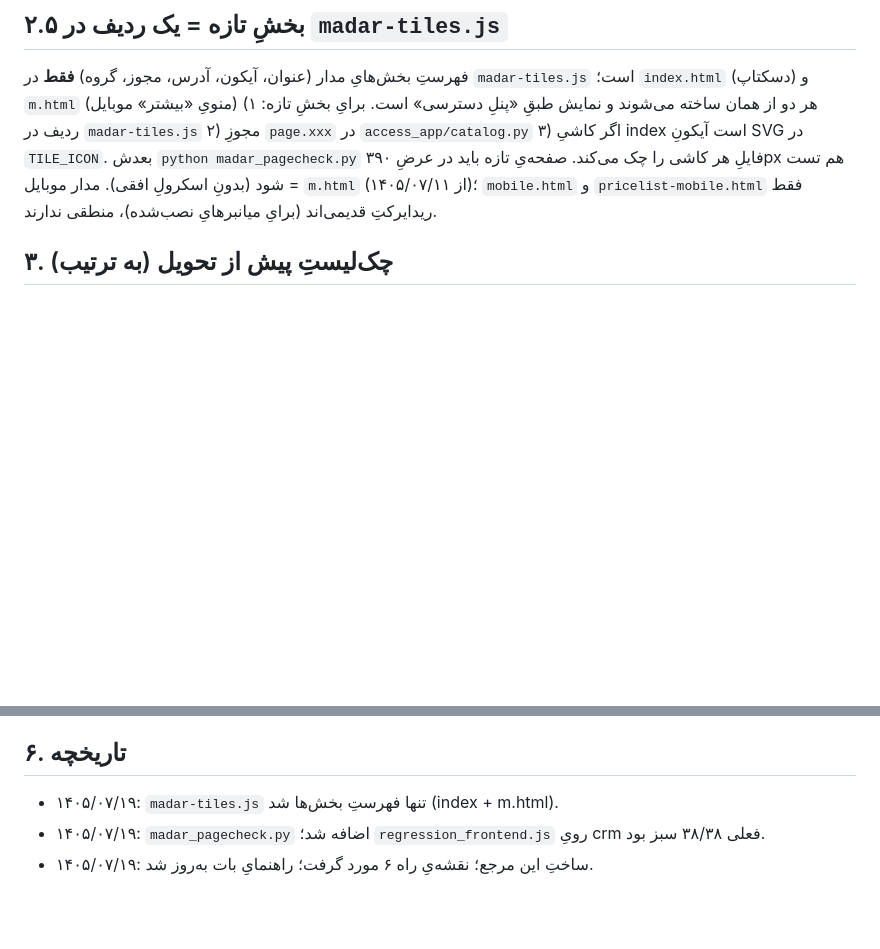
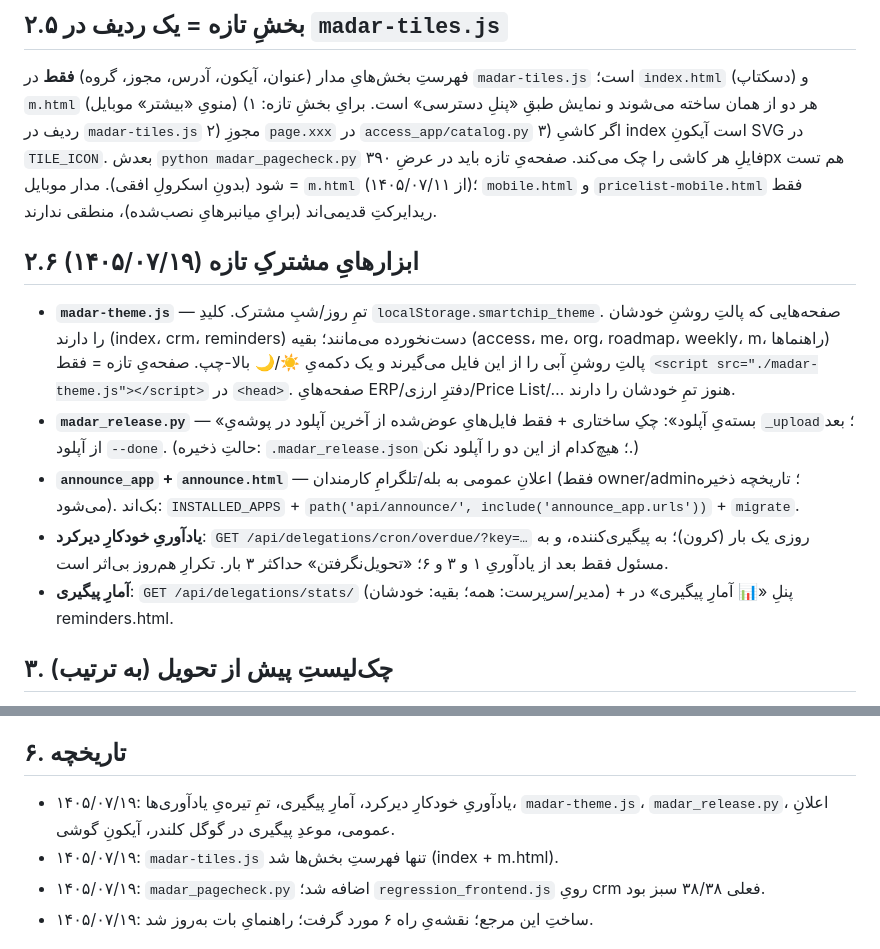
Before and after one commit to gr2g5vvz64-cmd/SmartChip-App, a Markdown page: docs/MADAR-REFERENCE.md, 2 parts joined by grey strips. Drawn GitHub-style; blank space fills up the shorter version.

```diff
--- a/docs/MADAR-REFERENCE.md
+++ b/docs/MADAR-REFERENCE.md
@@ -28,6 +28,13 @@
 ## ۲.۵ بخشِ تازه = یک ردیف در `madar-tiles.js`
 فهرستِ بخش‌هایِ مدار (عنوان، آیکون، آدرس، مجوز، گروه) **فقط** در `madar-tiles.js` است؛ `index.html` (دسکتاپ) و `m.html` (منویِ «بیشتر» موبایل) هر دو از همان ساخته می‌شوند و نمایش طبقِ «پنلِ دسترسی» است. برایِ بخشِ تازه: ۱) ردیف در `madar-tiles.js` ۲) مجوزِ `page.xxx` در `access_app/catalog.py` ۳) اگر کاشیِ index است آیکونِ SVG در `TILE_ICON`. بعدش `python madar_pagecheck.py` فایلِ هر کاشی را چک می‌کند. صفحه‌یِ تازه باید در عرضِ ۳۹۰px هم تست شود (بدونِ اسکرولِ افقی).
 مدار موبایل = `m.html` (از ۱۴۰۵/۰۷/۱۱)؛ `mobile.html` و `pricelist-mobile.html` فقط ریدایرکتِ قدیمی‌اند (برایِ میانبرهایِ نصب‌شده)، منطقی ندارند.
+
+## ۲.۶ ابزارهایِ مشترکِ تازه (۱۴۰۵/۰۷/۱۹)
+- **`madar-theme.js`** — تمِ روز/شبِ مشترک. کلیدِ `localStorage.smartchip_theme`. صفحه‌هایی که پالتِ روشنِ خودشان را دارند (index، crm، reminders) دست‌نخورده می‌مانند؛ بقیه (access، me، org، roadmap، weekly، m، راهنماها) پالتِ روشنِ آبی را از این فایل می‌گیرند و یک دکمه‌یِ ☀️/🌙 بالا-چپ. صفحه‌یِ تازه = فقط `<script src="./madar-theme.js"></script>` در `<head>`. صفحه‌هایِ ERP/دفترِ ارزی/Price List/… هنوز تمِ خودشان را دارند.
+- **`madar_release.py`** — «بسته‌یِ آپلود»: چکِ ساختاری + فقط فایل‌هایِ عوض‌شده از آخرین آپلود در پوشه‌یِ `_upload`؛ بعد از آپلود `--done`. (حالتِ ذخیره: `.madar_release.json`؛ هیچ‌کدام از این دو را آپلود نکن.)
+- **`announce_app` + `announce.html`** — اعلانِ عمومی به بله/تلگرامِ کارمندان (فقط owner/admin؛ تاریخچه ذخیره می‌شود). بک‌اند: `INSTALLED_APPS` + `path('api/announce/', include('announce_app.urls'))` + `migrate`.
+- **یادآوریِ خودکارِ دیرکرد**: `GET /api/delegations/cron/overdue/?key=…` روزی یک بار (کرون)؛ به پیگیری‌کننده، و به مسئول فقط بعد از یادآوریِ ۱ و ۳ و ۶؛ «تحویل‌نگرفتن» حداکثر ۳ بار. تکرارِ هم‌روز بی‌اثر است.
+- **آمارِ پیگیری**: `GET /api/delegations/stats/` (مدیر/سرپرست: همه؛ بقیه: خودشان) + پنلِ «📊 آمارِ پیگیری» در reminders.html.
 
 ## ۳. چک‌لیستِ پیش از تحویل (به ترتیب)
 1. تغییر را انجام بده؛ اگر باگِ واقعی بود **همان لحظه** یک خط در «درس‌ها» (انتهایِ این فایل) بنویس.
@@ -91,6 +98,7 @@
 نکته: «بکاپِ کامل + تمرینِ بازگردانیِ هفتگی» و «تعطیلاتِ قمری ۱۴۰۵» **انجام‌شده**اند (نقشه‌یِ راه).
 
 ## ۶. تاریخچه
+- ۱۴۰۵/۰۷/۱۹: یادآوریِ خودکارِ دیرکرد، آمارِ پیگیری، تمِ تیره‌یِ یادآوری‌ها، `madar-theme.js`، `madar_release.py`، اعلانِ عمومی، موعدِ پیگیری در گوگل کلندر، آیکونِ گوشی.
 - ۱۴۰۵/۰۷/۱۹: `madar-tiles.js` تنها فهرستِ بخش‌ها شد (index + m.html).
 - ۱۴۰۵/۰۷/۱۹: `madar_pagecheck.py` اضافه شد؛ `regression_frontend.js` رویِ crm فعلی ۳۸/۳۸ سبز بود.
 - ۱۴۰۵/۰۷/۱۹: ساختِ این مرجع؛ نقشه‌یِ راه ۶ مورد گرفت؛ راهنمایِ بات به‌روز شد.
```
